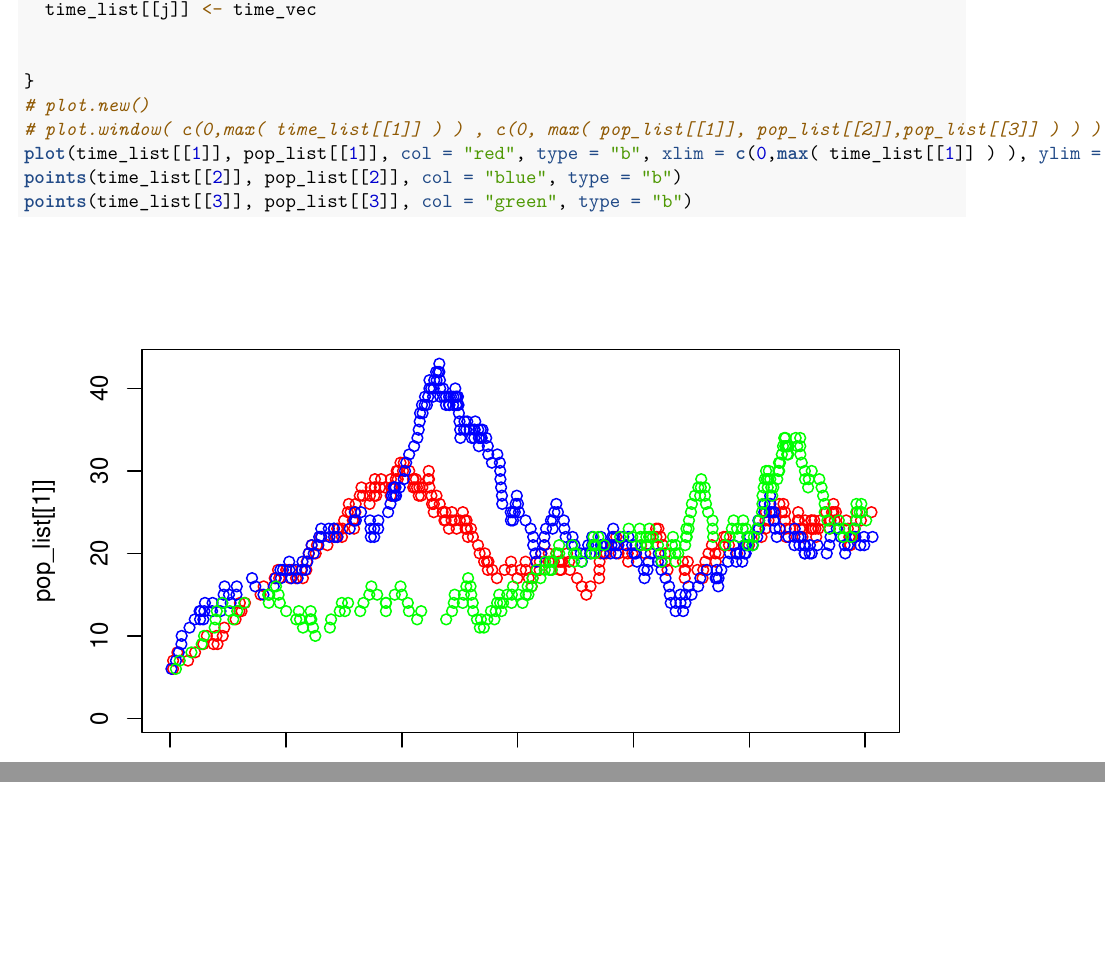
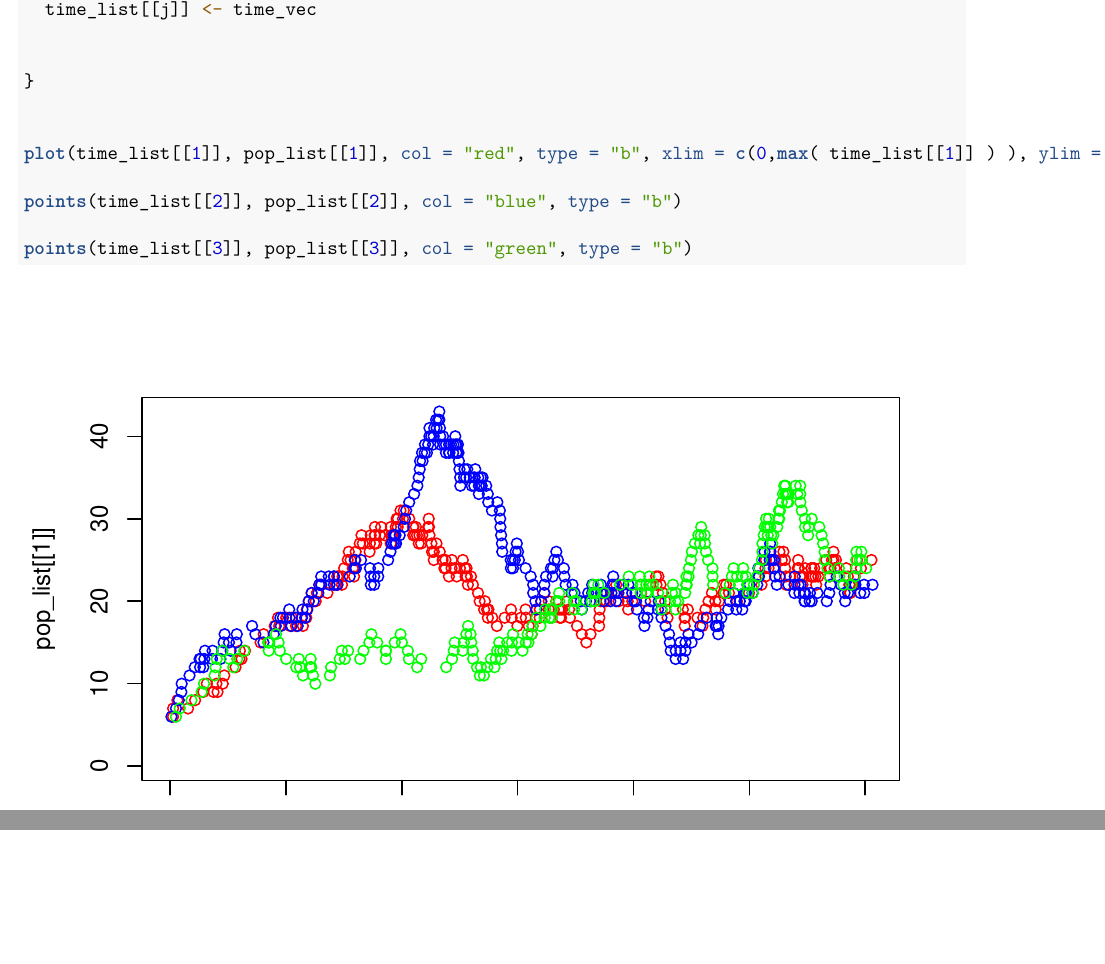
Before and after one commit to oshank/STAT-421, an R Markdown document (STAT421_HW_14.Rmd): two parts of pages 2 and 3 of 3, joined at a grey line, cut so that both start at the same text, the shorter picture padded with empty space. Rendered offline with R 4.5, knitr and Pandoc, then LaTeX, with nearby package versions; code that draws random numbers runs with fixed seeds of ours.

Commit message:
small bits

```diff
--- a/STAT421_HW_14.Rmd
+++ b/STAT421_HW_14.Rmd
@@ -66,10 +66,12 @@ for( j in seq(1:1000)){
 
 
 }
-# plot.new()
-# plot.window( c(0,max( time_list[[1]] ) ) , c(0, max( pop_list[[1]], pop_list[[2]],pop_list[[3]] ) ) )
+
+
 plot(time_list[[1]], pop_list[[1]], col = "red", type = "b", xlim = c(0,max( time_list[[1]] ) ), ylim = c(0, max( pop_list[[1]], pop_list[[2]],pop_list[[3]] ) ))
+
 points(time_list[[2]], pop_list[[2]], col = "blue", type = "b")
+
 points(time_list[[3]], pop_list[[3]], col = "green", type = "b")
 
 
```
Also changed, not shown: STAT421_HW_14.pdf.
